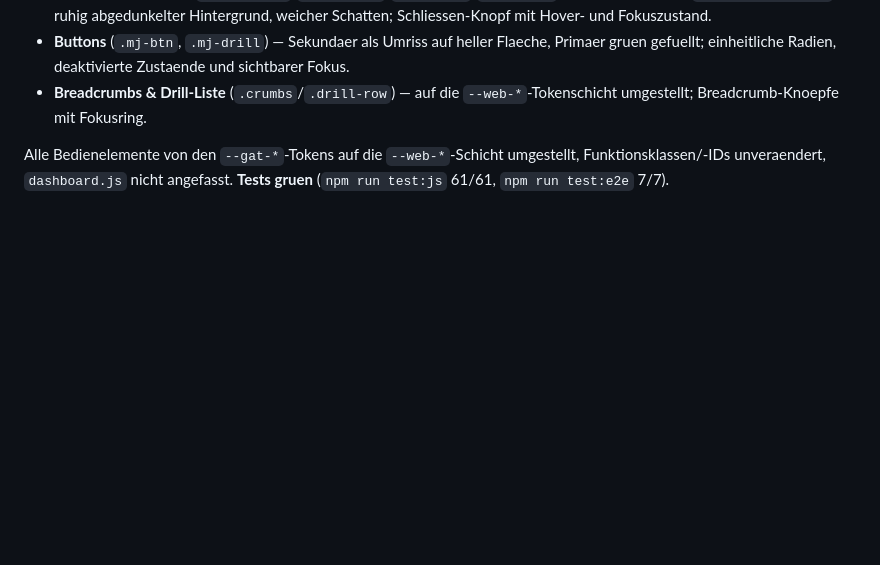
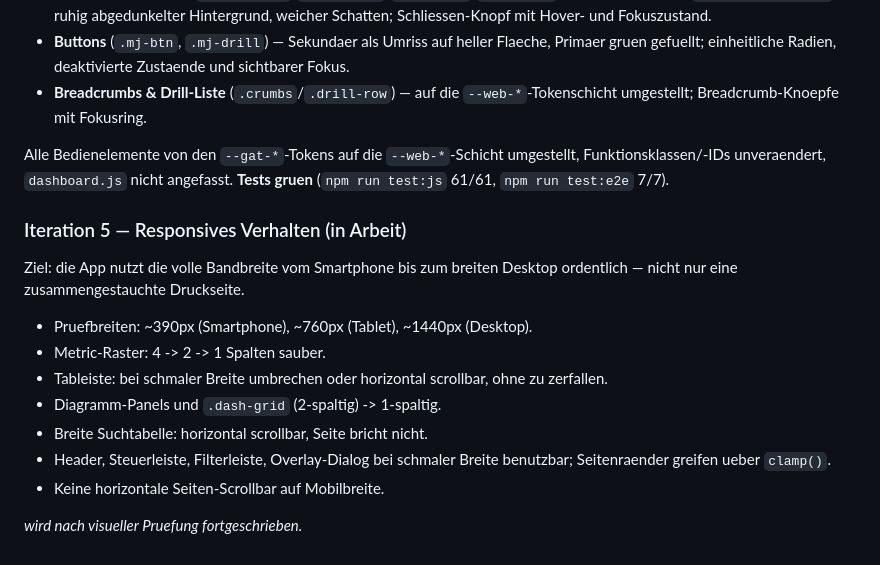
Before and after one commit to GrueneAT/gemeindefinanzen, a Markdown page: docs/web-design-system.md, the part around the change. GitHub-like rendering; blank space fills up the shorter version.

Commit message:
ye9ih: Iteration 5 spezifizieren — responsives Verhalten

```diff
--- a/docs/web-design-system.md
+++ b/docs/web-design-system.md
@@ -228,3 +228,20 @@ Alle Bedienelemente von den `--gat-*`-Tokens auf die `--web-*`-Schicht
 umgestellt, Funktionsklassen/-IDs unveraendert, `dashboard.js` nicht
 angefasst. **Tests gruen** (`npm run test:js` 61/61, `npm run test:e2e`
 7/7).
+
+### Iteration 5 — Responsives Verhalten (in Arbeit)
+
+Ziel: die App nutzt die volle Bandbreite vom Smartphone bis zum breiten
+Desktop ordentlich — nicht nur eine zusammengestauchte Druckseite.
+
+- Pruefbreiten: ~390px (Smartphone), ~760px (Tablet), ~1440px (Desktop).
+- Metric-Raster: 4 -> 2 -> 1 Spalten sauber.
+- Tableiste: bei schmaler Breite umbrechen oder horizontal scrollbar,
+  ohne zu zerfallen.
+- Diagramm-Panels und `.dash-grid` (2-spaltig) -> 1-spaltig.
+- Breite Suchtabelle: horizontal scrollbar, Seite bricht nicht.
+- Header, Steuerleiste, Filterleiste, Overlay-Dialog bei schmaler Breite
+  benutzbar; Seitenraender greifen ueber `clamp()`.
+- Keine horizontale Seiten-Scrollbar auf Mobilbreite.
+
+_wird nach visueller Pruefung fortgeschrieben._
```
